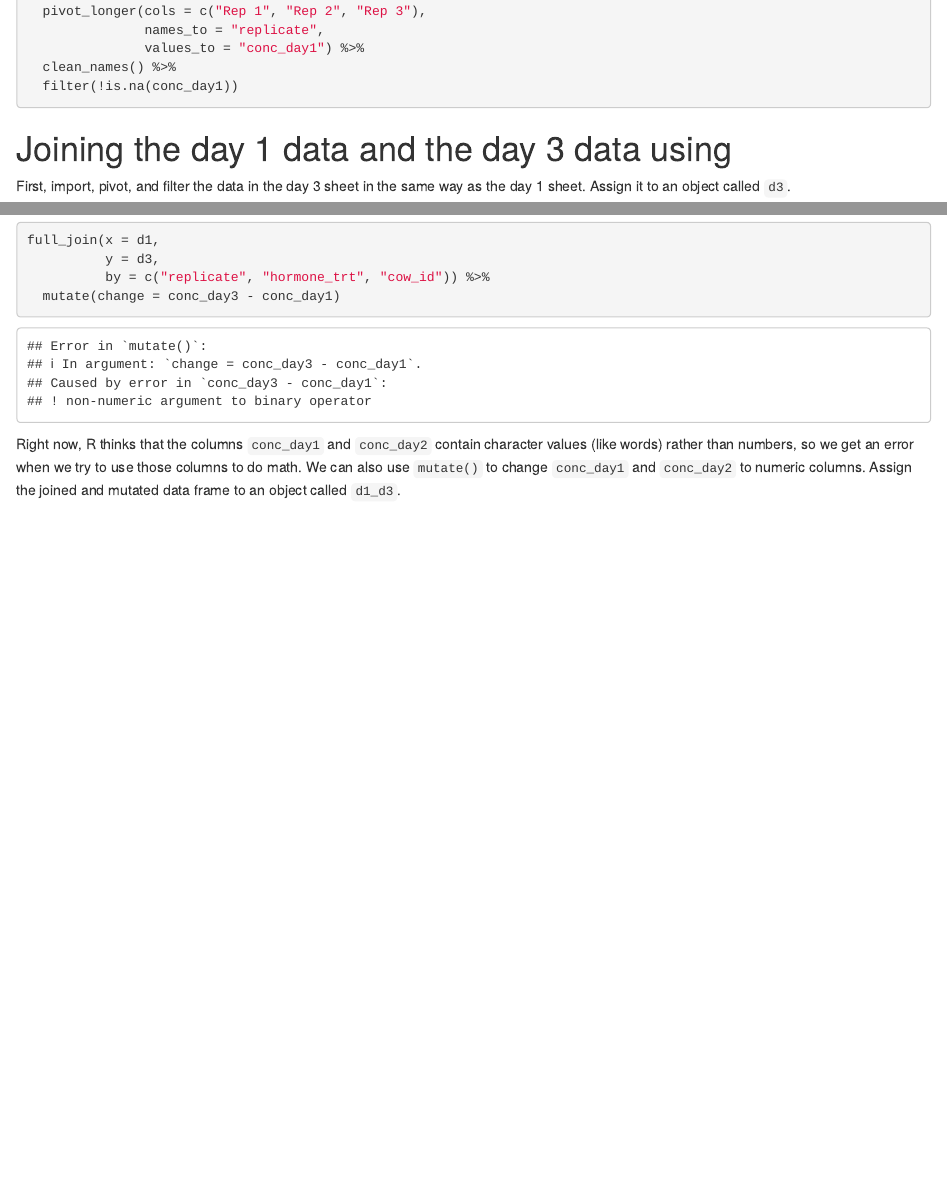
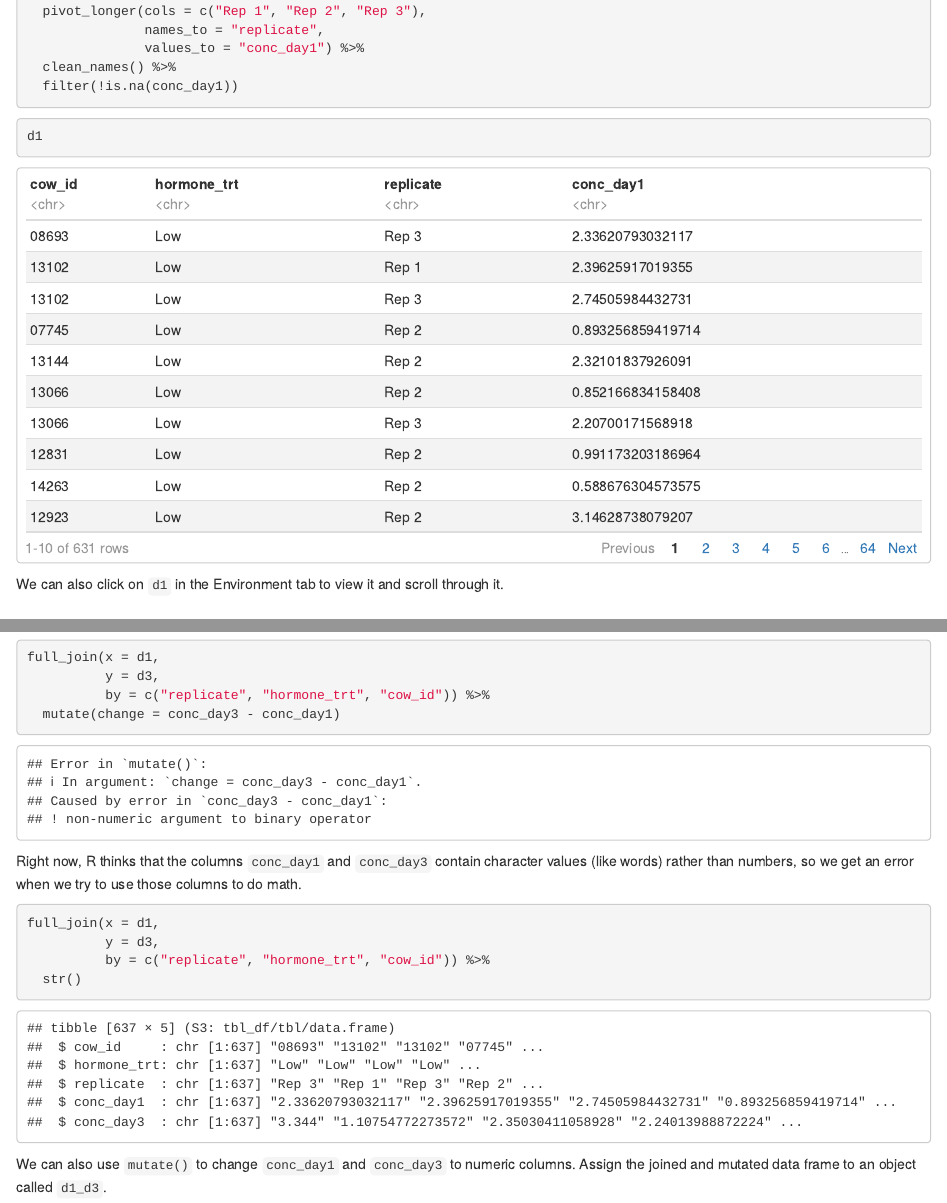
Before and after one commit to harlydurbin/GAP-tidy-data, an R Markdown document (tidy-data-exercises.Rmd): the page in a window 1100 px wide, from 5120 px down, and a second part further down, joined at a grey line. Rendered offline with R 4.5, knitr and Pandoc, with nearby package versions; column names are cleaned by a stand-in for the janitor package.

Commit message:
Fix typos in exercises

````diff
--- a/tidy-data-exercises.Rmd
+++ b/tidy-data-exercises.Rmd
@@ -142,6 +142,12 @@ d1 <-
 ```
 
 
+```{r}
+d1
+```
+
+We can also click on `d1` in the Environment tab to view it and scroll through it.
+
 # Joining the day 1 data and the day 3 data using
 
 First, import, pivot, and filter the data in the day 3 sheet in the same way as the day 1 sheet. Assign it to an object called `d3`.
@@ -197,7 +207,17 @@ full_join(x = d1,
   mutate(change = conc_day3 - conc_day1)
 ```
 
-Right now, R thinks that the columns `conc_day1` and `conc_day2` contain character values (like words) rather than numbers, so we get an error when we try to use those columns to do math. We can also use `mutate()` to change `conc_day1` and `conc_day2` to numeric columns. Assign the joined and mutated data frame to an object called `d1_d3`.
+Right now, R thinks that the columns `conc_day1` and `conc_day3` contain character values (like words) rather than numbers, so we get an error when we try to use those columns to do math.
+
+```{r}
+full_join(x = d1,
+          y = d3,
+          by = c("replicate", "hormone_trt", "cow_id")) %>%
+  str()
+```
+
+
+We can also use `mutate()` to change `conc_day1` and `conc_day3` to numeric columns. Assign the joined and mutated data frame to an object called `d1_d3`.
 
 ```{r}
 d1_d3 <-
````
Also changed, not shown: tidy-data-exercises.Rmd (9 more changed lines).
